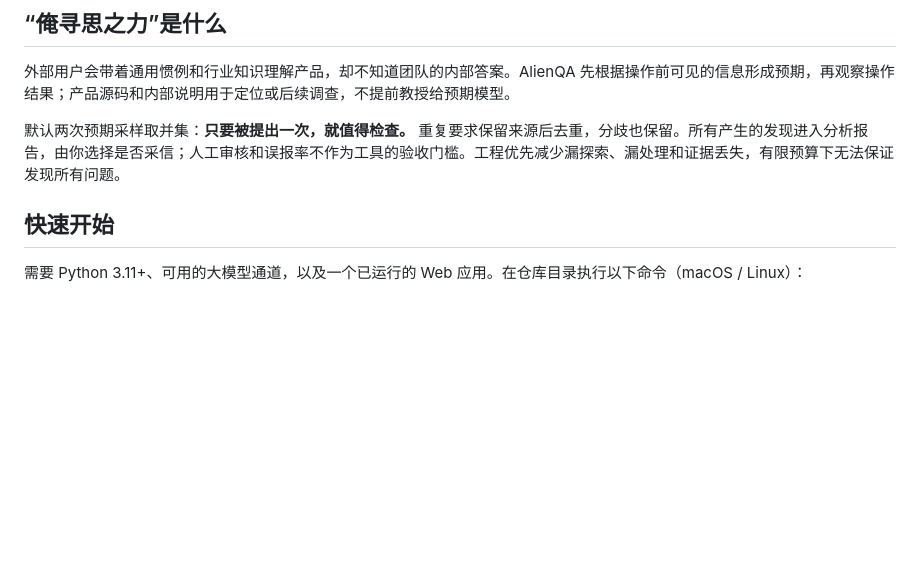
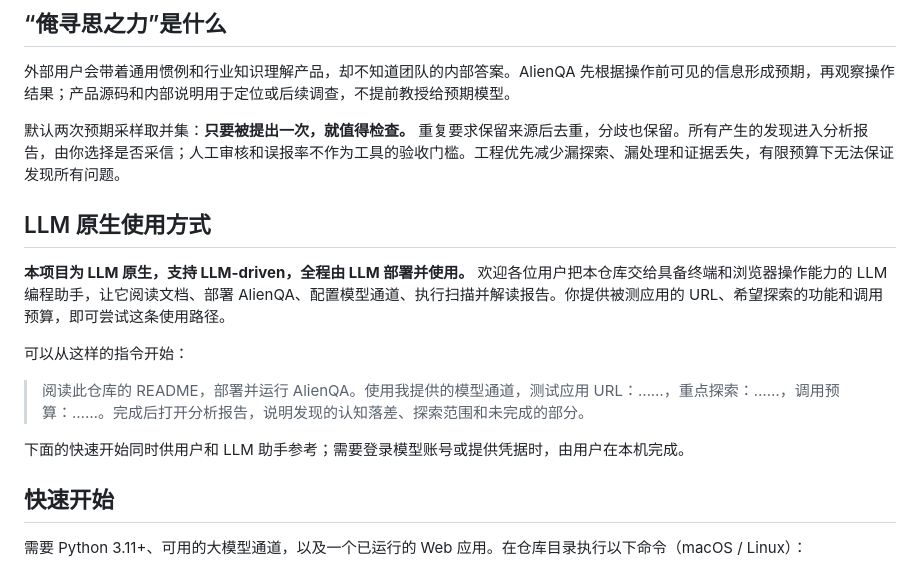
Before and after one commit to R0gerNie/AlienQA, a Markdown page: README.md, the part around the change. Rendered like a GitHub page; blank space fills up the shorter version.

Commit message:
docs: invite LLM-driven deployment and usage

```diff
--- a/README.md
+++ b/README.md
@@ -21,6 +21,16 @@ AlienQA 模拟一个懂相关行业、但第一次使用你产品的外部用户
 外部用户会带着通用惯例和行业知识理解产品，却不知道团队的内部答案。AlienQA 先根据操作前可见的信息形成预期，再观察操作结果；产品源码和内部说明用于定位或后续调查，不提前教授给预期模型。
 
 默认两次预期采样取并集：**只要被提出一次，就值得检查。** 重复要求保留来源后去重，分歧也保留。所有产生的发现进入分析报告，由你选择是否采信；人工审核和误报率不作为工具的验收门槛。工程优先减少漏探索、漏处理和证据丢失，有限预算下无法保证发现所有问题。
+
+## LLM 原生使用方式
+
+**本项目为 LLM 原生，支持 LLM-driven，全程由 LLM 部署并使用。** 欢迎各位用户把本仓库交给具备终端和浏览器操作能力的 LLM 编程助手，让它阅读文档、部署 AlienQA、配置模型通道、执行扫描并解读报告。你提供被测应用的 URL、希望探索的功能和调用预算，即可尝试这条使用路径。
+
+可以从这样的指令开始：
+
+> 阅读此仓库的 README，部署并运行 AlienQA。使用我提供的模型通道，测试应用 URL：……，重点探索：……，调用预算：……。完成后打开分析报告，说明发现的认知落差、探索范围和未完成的部分。
+
+下面的快速开始同时供用户和 LLM 助手参考；需要登录模型账号或提供凭据时，由用户在本机完成。
 
 ## 快速开始
 
```
